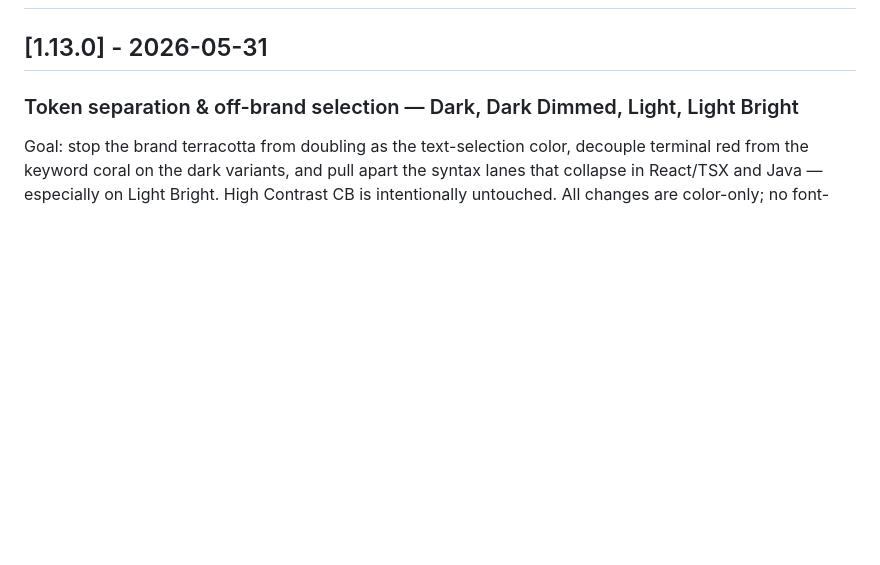
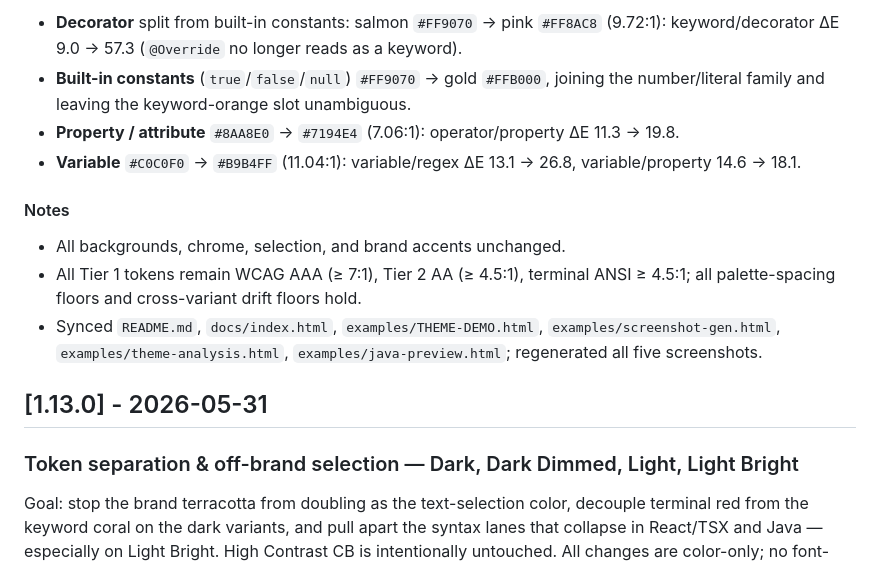
Before and after one commit to ceharsh24/terracotta-theme, a Markdown page: CHANGELOG.md, the part around one of its changes. Drawn GitHub-style; blank space fills up the shorter version.

```diff
--- a/CHANGELOG.md
+++ b/CHANGELOG.md
@@ -6,3 +54,13 @@ All notable changes to the Terracotta theme will be documented in this file.
+- **Decorator** split from built-in constants: salmon `#FF9070` → pink `#FF8AC8` (9.72:1): keyword/decorator ΔE 9.0 → 57.3 (`@Override` no longer reads as a keyword).
+- **Built-in constants** (`true`/`false`/`null`) `#FF9070` → gold `#FFB000`, joining the number/literal family and leaving the keyword-orange slot unambiguous.
+- **Property / attribute** `#8AA8E0` → `#7194E4` (7.06:1): operator/property ΔE 11.3 → 19.8.
+- **Variable** `#C0C0F0` → `#B9B4FF` (11.04:1): variable/regex ΔE 13.1 → 26.8, variable/property 14.6 → 18.1.
+
+#### Notes
+
+- All backgrounds, chrome, selection, and brand accents unchanged.
+- All Tier 1 tokens remain WCAG AAA (≥ 7:1), Tier 2 AA (≥ 4.5:1), terminal ANSI ≥ 4.5:1; all palette-spacing floors and cross-variant drift floors hold.
+- Synced `README.md`, `docs/index.html`, `examples/THEME-DEMO.html`, `examples/screenshot-gen.html`, `examples/theme-analysis.html`, `examples/java-preview.html`; regenerated all five screenshots.
 
 ## [1.13.0] - 2026-05-31
 
```
Also changed, not shown: other parts of CHANGELOG.md (+48 -0 lines), README.md (+13 -13 lines), screenshots/screenshot-dark-dimmed.png, screenshots/screenshot-dark.png, screenshots/screenshot-high-contrast-cb.png, screenshots/screenshot-light-bright.png, screenshots/screenshot-light.png, 11 other files.
